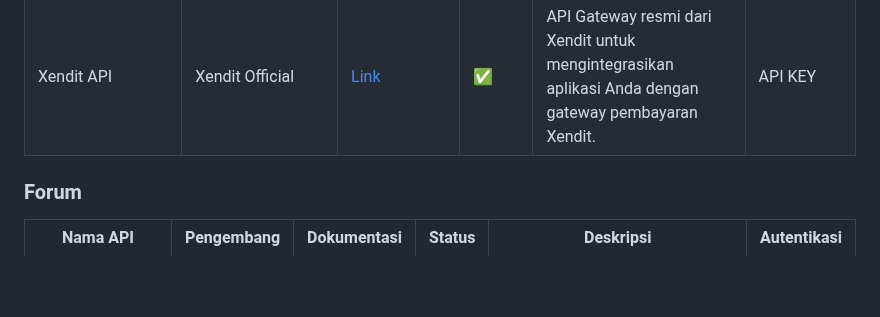
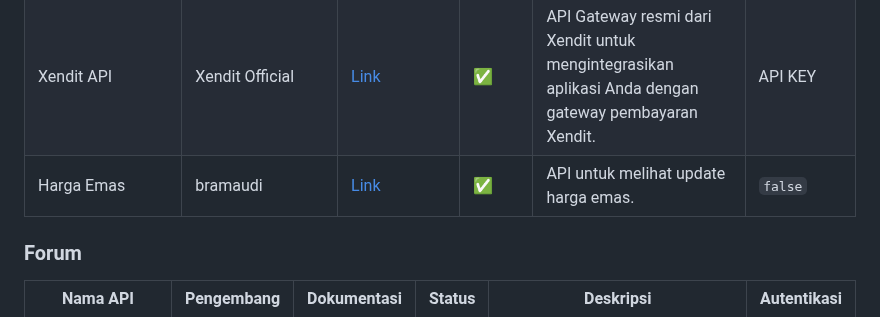
Before and after one commit to farizdotid/DAFTAR-API-LOKAL-INDONESIA, a Markdown page: README.md, the part around one of its changes. GitHub-like rendering; blank space fills up the shorter version.

```diff
--- a/README.md
+++ b/README.md
@@ -131,6 +131,7 @@ Kumpulan API tentang data dan informasi di Indonesia
 | Tradingview              | Tradingview                               | [Link](https://www.tradingview.com/rest-api-spec)                             | ✅     | API ini akan diimplementasikan oleh Broker untuk menghubungkan sistem backend mereka ke TradingView.                                                                                                                   | API KEY         |
 | Tripay                   | Tripay                                    | [Link](https://tripay.co.id/developer?tab=prolog)                             | ✅     | API payment Gateway yang terbagi menjadi 2 jenis yaitu Open Payment & Closed Payment. sehingga dapat dintegrasikan dengan aplikasi Anda dengan Gateway pembayaran Tripay.                                              | API KEY         |
 | Xendit API               | Xendit Official                           | [Link](https://developers.xendit.co)                                          | ✅     | API Gateway resmi dari Xendit untuk mengintegrasikan aplikasi Anda dengan gateway pembayaran Xendit.                                                                                                                   | API KEY         |
+| Harga Emas               | bramaudi                           | [Link](https://codeberg.org/bramaudi/gold-price)                                          | ✅     | API untuk melihat update harga emas.                                                                                                                     | `false`         |
 
 ### Forum
 
```
Also changed, not shown: other parts of README.md (+1 -1 lines), README.en.md (+2 -1 lines).
